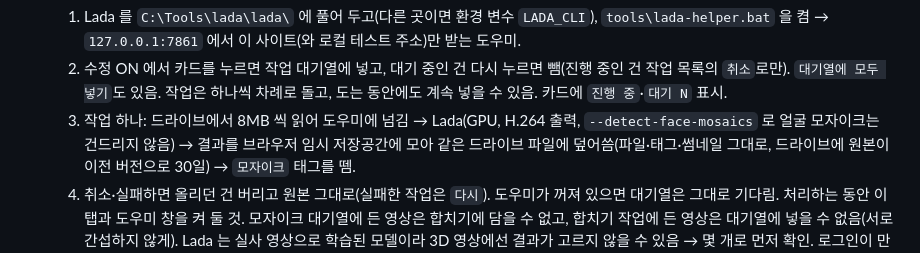
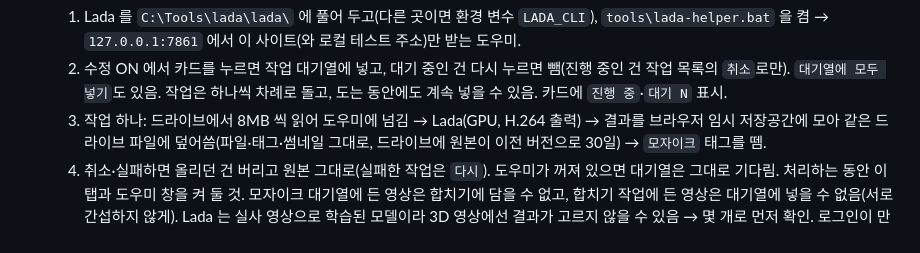
Before and after one commit to srsplitter/drive-gallery, a Markdown page: README.md, the part around the change. Rendered like a GitHub page.

Commit message:
docs: README 모자이크 작업 설명에서 --detect-face-mosaics 문구 제거

```diff
--- a/README.md
+++ b/README.md
@@ -60,7 +60,7 @@
   1. Lada 를 `C:\Tools\lada\lada\` 에 풀어 두고(다른 곳이면 환경 변수 `LADA_CLI`), `tools\lada-helper.bat` 을 켬 → `127.0.0.1:7861` 에서 이 사이트(와 로컬 테스트 주소)만 받는 도우미.
   2. 수정 ON 에서 카드를 누르면 작업 대기열에 넣고, 대기 중인 건 다시 누르면 뺌(진행 중인 건 작업 목록의 `취소`로만). `대기열에 모두 넣기`도 있음.
      작업은 하나씩 차례로 돌고, 도는 동안에도 계속 넣을 수 있음. 카드에 `진행 중`·`대기 N` 표시.
-  3. 작업 하나: 드라이브에서 8MB 씩 읽어 도우미에 넘김 → Lada(GPU, H.264 출력, `--detect-face-mosaics` 로 얼굴 모자이크는 건드리지 않음)
+  3. 작업 하나: 드라이브에서 8MB 씩 읽어 도우미에 넘김 → Lada(GPU, H.264 출력)
      → 결과를 브라우저 임시 저장공간에 모아 같은 드라이브 파일에 덮어씀(파일·태그·썸네일 그대로, 드라이브에 원본이 이전 버전으로 30일) → `모자이크` 태그를 뗌.
   4. 취소·실패하면 올리던 건 버리고 원본 그대로(실패한 작업은 `다시`). 도우미가 꺼져 있으면 대기열은 그대로 기다림. 처리하는 동안 이 탭과 도우미 창을 켜 둘 것.
   모자이크 대기열에 든 영상은 합치기에 담을 수 없고, 합치기 작업에 든 영상은 대기열에 넣을 수 없음(서로 간섭하지 않게).
```
